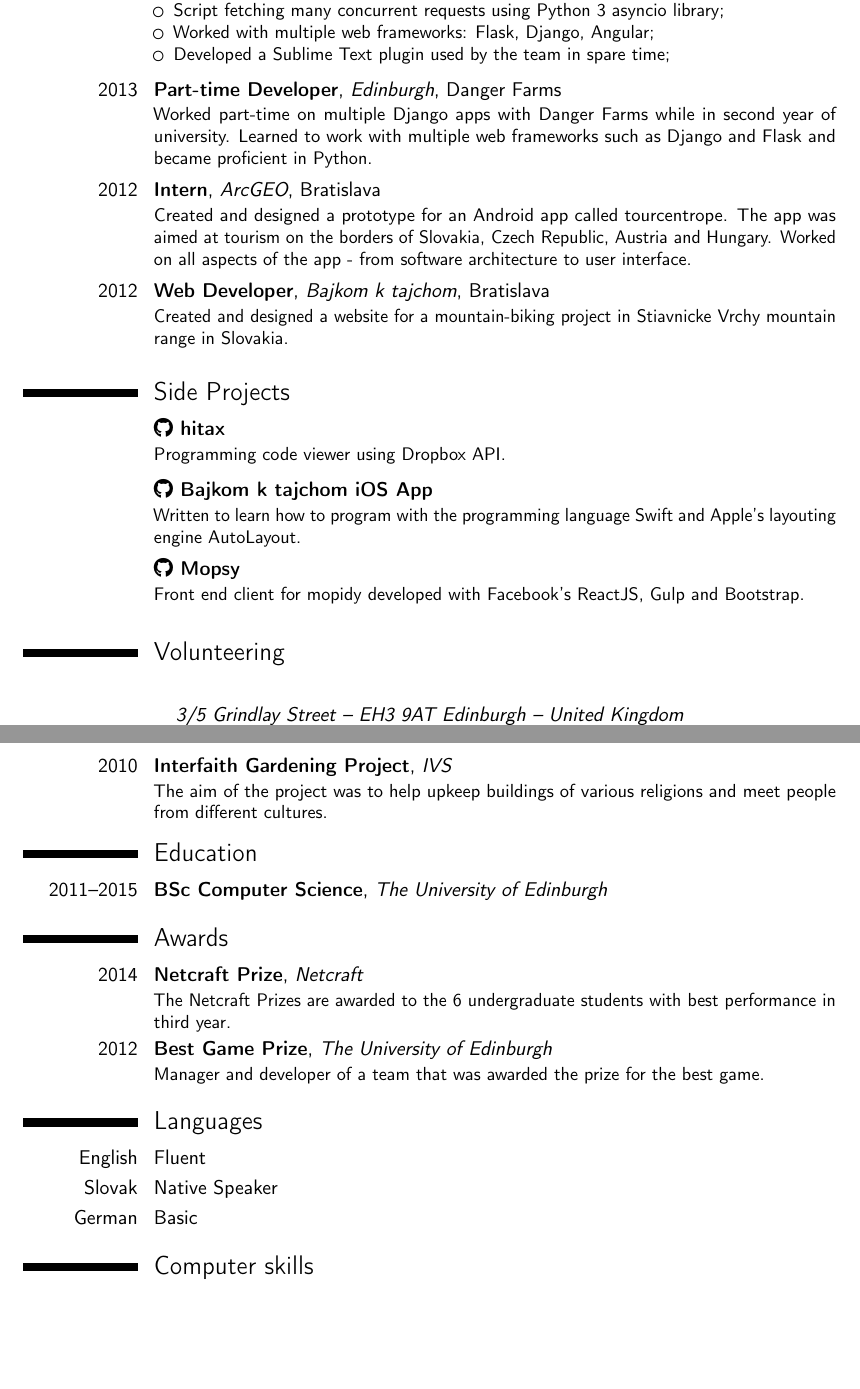
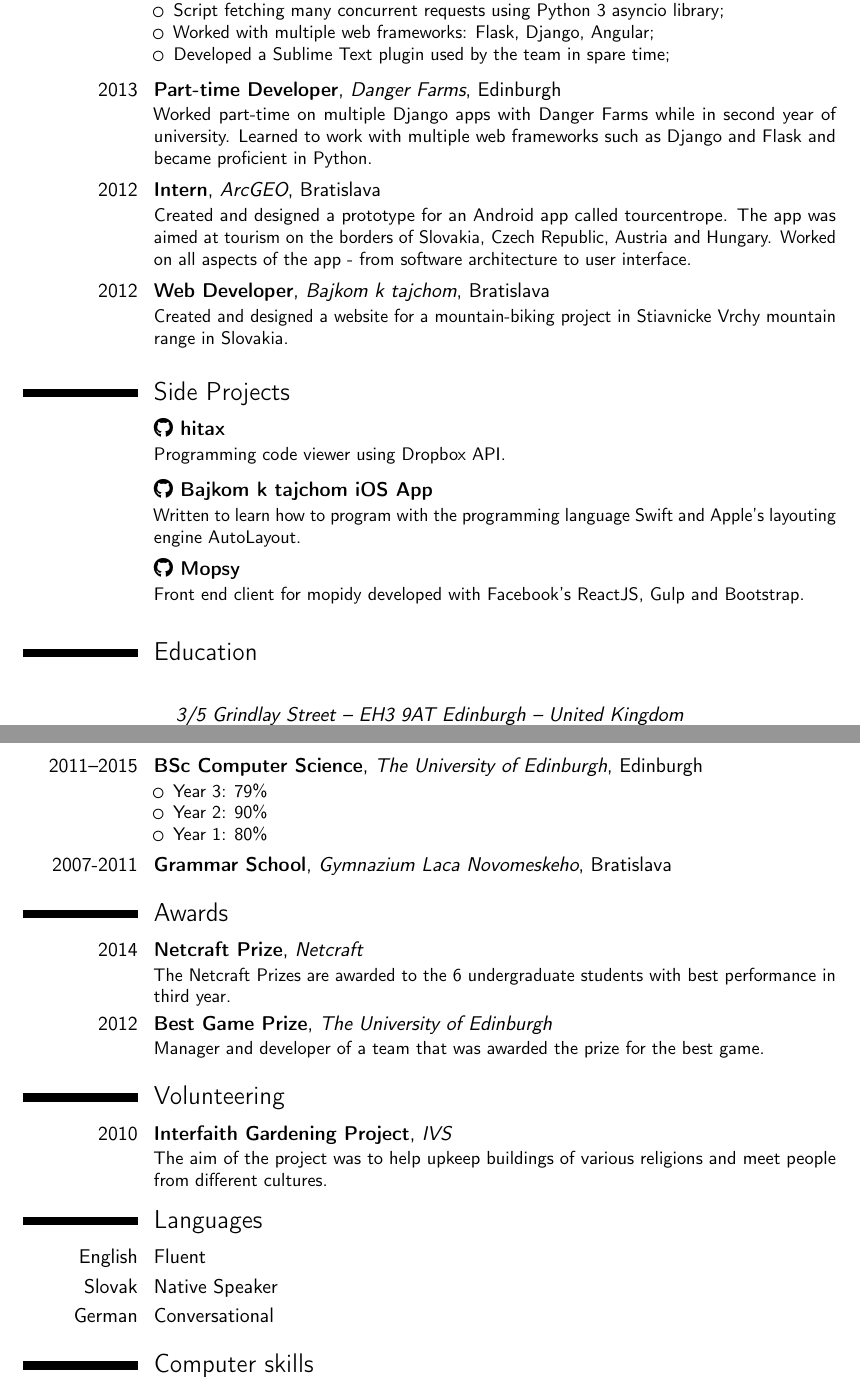
Before and after one commit to mrknmc/resume, a LaTeX CV (resume.tex): two parts of pages 1 and 2 of 2, joined at a grey line, cut so that both start at the same text, the shorter picture padded with empty space. Compiled offline with pdfLaTeX.

Commit message:
rearranged volunteering and edu

```diff
--- a/resume.tex
+++ b/resume.tex
@@ -73,7 +73,7 @@
 \item Developed a Sublime Text plugin used by the team in spare time;
 \vspace{1mm}
 \end{itemize}}
-\cventry{2013}{Part-time Developer}{Edinburgh}{}{Danger Farms}{Worked part-time on multiple Django apps with Danger Farms while in second year of university. Learned to work with multiple web frameworks such as Django and Flask and became proficient in Python.}
+\cventry{2013}{Part-time Developer}{Danger Farms}{Edinburgh}{}{Worked part-time on multiple Django apps with Danger Farms while in second year of university. Learned to work with multiple web frameworks such as Django and Flask and became proficient in Python.}
 \vspace{1mm}
 \cventry{2012}{Intern}{ArcGEO}{Bratislava}{}{Created and designed a prototype for an Android app called tourcentrope. The app was aimed at tourism on the borders of Slovakia, Czech Republic, Austria and Hungary. Worked on all aspects of the app - from software architecture to user interface.}
 \vspace{1mm}
@@ -87,11 +87,14 @@
 \cventry{}{\href{https://github.com/mrknmc/mopsy}{\faGithub{} Mopsy}}{}{}{}{Front end client for \href{http://mopidy.com}{mopidy} developed with Facebook's ReactJS, Gulp and Bootstrap.}
 \vspace{1mm}
 
-\section{Volunteering}
-\cventry{2010}{Interfaith Gardening Project}{IVS}{}{}{The aim of the project was to help upkeep buildings of various religions and meet people from different cultures.}
-
 \section{Education}
-\cventry{2011--2015}{BSc Computer Science}{The University of Edinburgh}{}{}{}  % arguments 3 to 6 can be left empty
+\cventry{2011--2015}{BSc Computer Science}{The University of Edinburgh}{Edinburgh}{}{
+\begin{itemize}
+\item Year 3: 79\%
+\item Year 2: 90\%
+\item Year 1: 80\%
+\end{itemize}}
+\cventry{2007-2011}{Grammar School}{Gymnazium Laca Novomeskeho}{Bratislava}{}{}
 
 % \section{Honours Project}
 % \cvitem{title}{\textbf{Storm on Multicore}}
@@ -101,10 +104,13 @@
 \cventry{2014}{Netcraft Prize}{Netcraft}{}{}{The Netcraft Prizes are awarded to the 6 undergraduate students with best performance in third year.}  % arguments 3 to 6 can be left empty
 \cventry{2012}{Best Game Prize}{The University of Edinburgh}{}{}{Manager and developer of a team that was awarded the prize for the best game.}  % arguments 3 to 6 can be left empty
 
+\section{Volunteering}
+\cventry{2010}{Interfaith Gardening Project}{IVS}{}{}{The aim of the project was to help upkeep buildings of various religions and meet people from different cultures.}
+
 \section{Languages}
 \cvitemwithcomment{English}{Fluent}{}
 \cvitemwithcomment{Slovak}{Native Speaker}{}
-\cvitemwithcomment{German}{Basic}{}
+\cvitemwithcomment{German}{Conversational}{}
 
 \section{Computer skills}
 \cvitemwithcomment{Extensive}{Python, Java, Javascript, Haskell, shell, git}{}
```
Also changed, not shown: resume.pdf.
